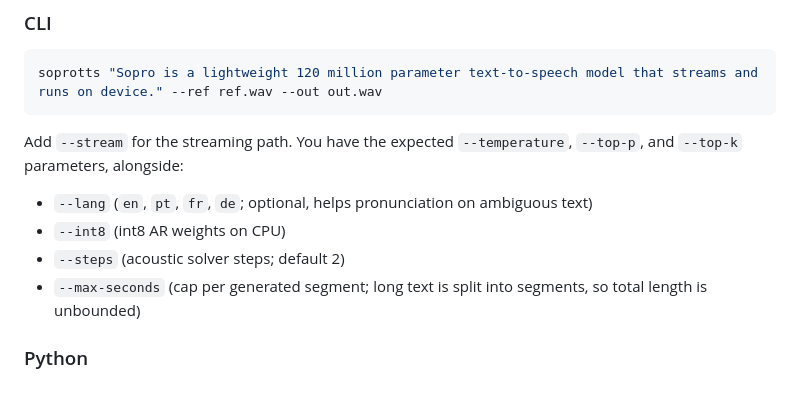
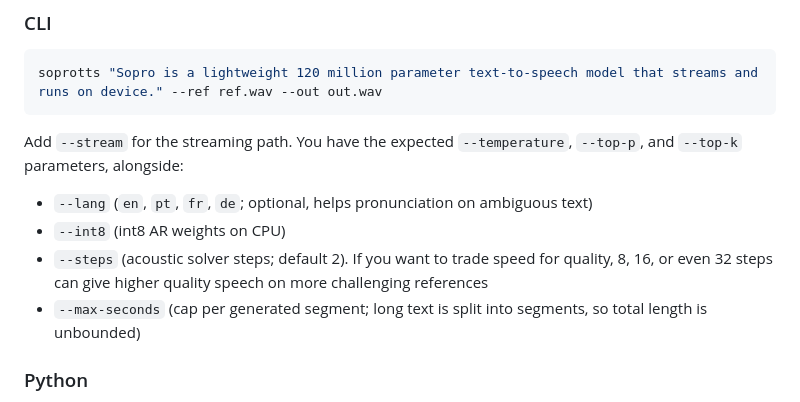
Before and after one commit to kraigjacobson/sopro, a Markdown page: README.md, the part around the change. Rendered like a GitHub page.

Commit message:
Add clearer instruction for solver steps

```diff
--- a/README.md
+++ b/README.md
@@ -73,7 +73,7 @@ Add `--stream` for the streaming path. You have the expected `--temperature`, `-
 
 - `--lang` (`en`, `pt`, `fr`, `de`; optional, helps pronunciation on ambiguous text)
 - `--int8` (int8 AR weights on CPU)
-- `--steps` (acoustic solver steps; default 2)
+- `--steps` (acoustic solver steps; default 2). If you want to trade speed for quality, 8, 16, or even 32 steps can give higher quality speech on more challenging references
 - `--max-seconds` (cap per generated segment; long text is split into segments, so total length is unbounded)
 
 ### Python
```
